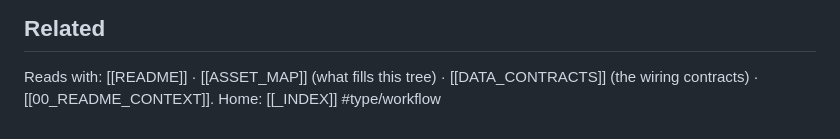
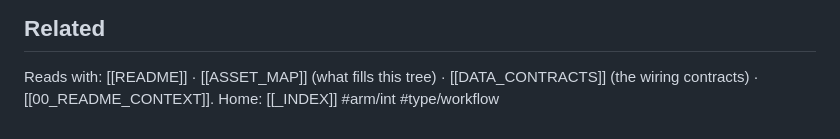
Before and after one commit to lescobarfarfan/climateCCR, a Markdown page: REPO_STRUCTURE.md, the part around the change. Drawn GitHub-style.

```diff
--- a/REPO_STRUCTURE.md
+++ b/REPO_STRUCTURE.md
@@ -190,4 +190,4 @@ Key contracts that make the wiring work (full text in `context/DATA_CONTRACTS.md
 
 ## Related
 Reads with: [[README]] · [[ASSET_MAP]] (what fills this tree) · [[DATA_CONTRACTS]] (the wiring contracts) · [[00_README_CONTEXT]]. Home: [[_INDEX]]
-#type/workflow
+#arm/int #type/workflow
```
Also changed, not shown: ASSET_MAP.md (+1 -1 lines).
